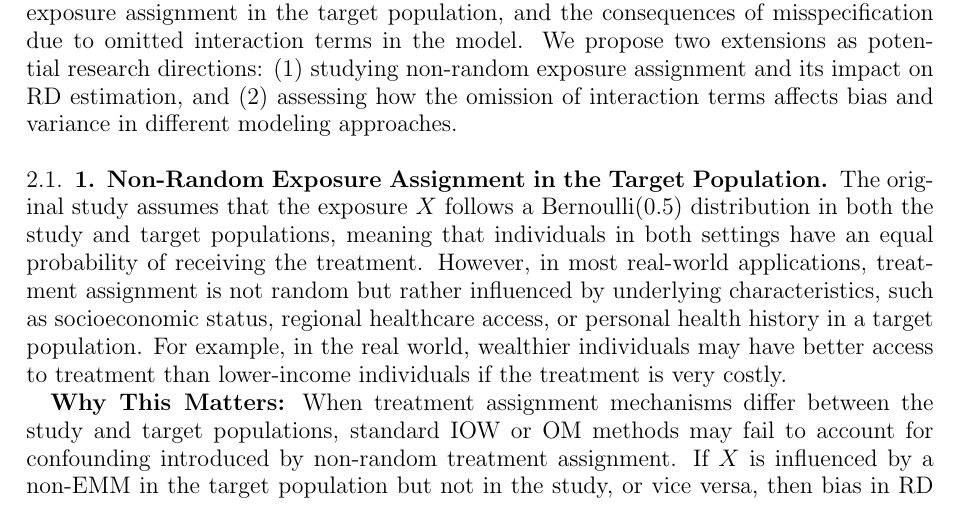
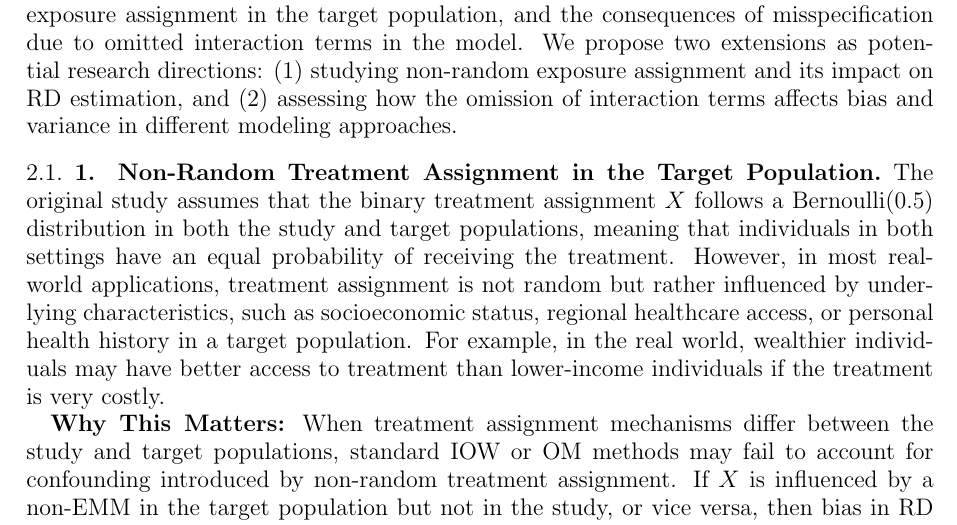
Before and after one commit to zhoumo2716/QP4-for-submission, a LaTeX paper (Report/main.tex): part of page 6 of 14, cut so that both start at the same text. Compiled offline with pdfLaTeX.

Commit message:
Updates from Overleaf

```diff
--- a/Report/main.tex
+++ b/Report/main.tex
@@ -233,9 +233,8 @@ It is important to notice that the above derivations are intended as a heuristic
 \section{Potential Extensions}
 The original study provides valuable insights into variable selection for external generalization but leaves several key questions open, such as the assumption on random exposure assignment in the target population, and the consequences of misspecification due to omitted interaction terms in the model. We propose two extensions as potential research directions: (1) studying non-random exposure assignment and its impact on RD estimation, and (2) assessing how the omission of interaction terms affects bias and variance in different modeling approaches.
 
-\subsection{1. Non-Random Exposure Assignment in the Target Population}
-
-The original study assumes that the exposure \( X \) follows a Bernoulli(0.5) distribution in both the study and target populations, meaning that individuals in both settings have an equal probability of receiving the treatment. However, in most real-world applications, treatment assignment is not random but rather influenced by underlying characteristics, such as socioeconomic status, regional healthcare access, or personal health history in a target population. For example, in the real world, wealthier individuals may have better access to treatment than lower-income individuals if the treatment is very costly.
+\subsection{1. Non-Random Treatment Assignment in the Target Population}
+The original study assumes that the binary treatment assignment \( X \) follows a Bernoulli(0.5) distribution in both the study and target populations, meaning that individuals in both settings have an equal probability of receiving the treatment. However, in most real-world applications, treatment assignment is not random but rather influenced by underlying characteristics, such as socioeconomic status, regional healthcare access, or personal health history in a target population. For example, in the real world, wealthier individuals may have better access to treatment than lower-income individuals if the treatment is very costly.
 
 \textbf{Why This Matters:} When treatment assignment mechanisms differ between the study and target populations, standard IOW or OM methods may fail to account for confounding introduced by non-random treatment assignment. If \( X \) is influenced by a non-EMM  in the target population but not in the study, or vice versa, then bias in RD estimation may persist. Investigating how OM, IOW, or new weighting approaches, performs under non-random treatment assignment and assessing whether additional covariate adjustment can mitigate potential bias is meaningful for ensuring robust RD estimation in more realistic settings.
 
```
